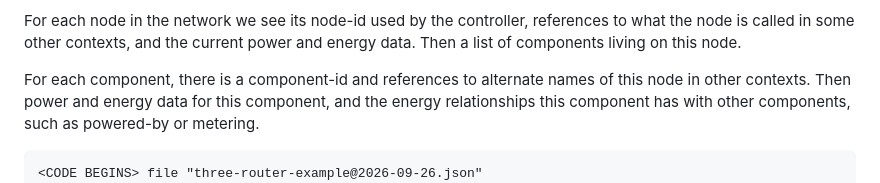
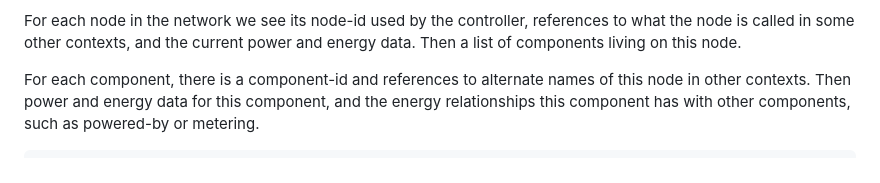
Before and after one commit to billwuqin/GREEN-Controller-YANG, a Markdown page: draft-swepcarl-green-controller-yang.md, the part around one of its changes. Drawn GitHub-style.

```diff
--- a/draft-swepcarl-green-controller-yang.md
+++ b/draft-swepcarl-green-controller-yang.md
@@ -186,7 +186,6 @@ energy data for this component, and the energy relationships this
 component has with other components, such as powered-by or metering.
 
 ~~~~
-<CODE BEGINS> file "three-router-example@2026-09-26.json"
 {
   "ietf-yang-instance-data:instance-data-set": {
     "name": "three-router-example",
```
Also changed, not shown: other parts of draft-swepcarl-green-controller-yang.md (+0 -1 lines).
